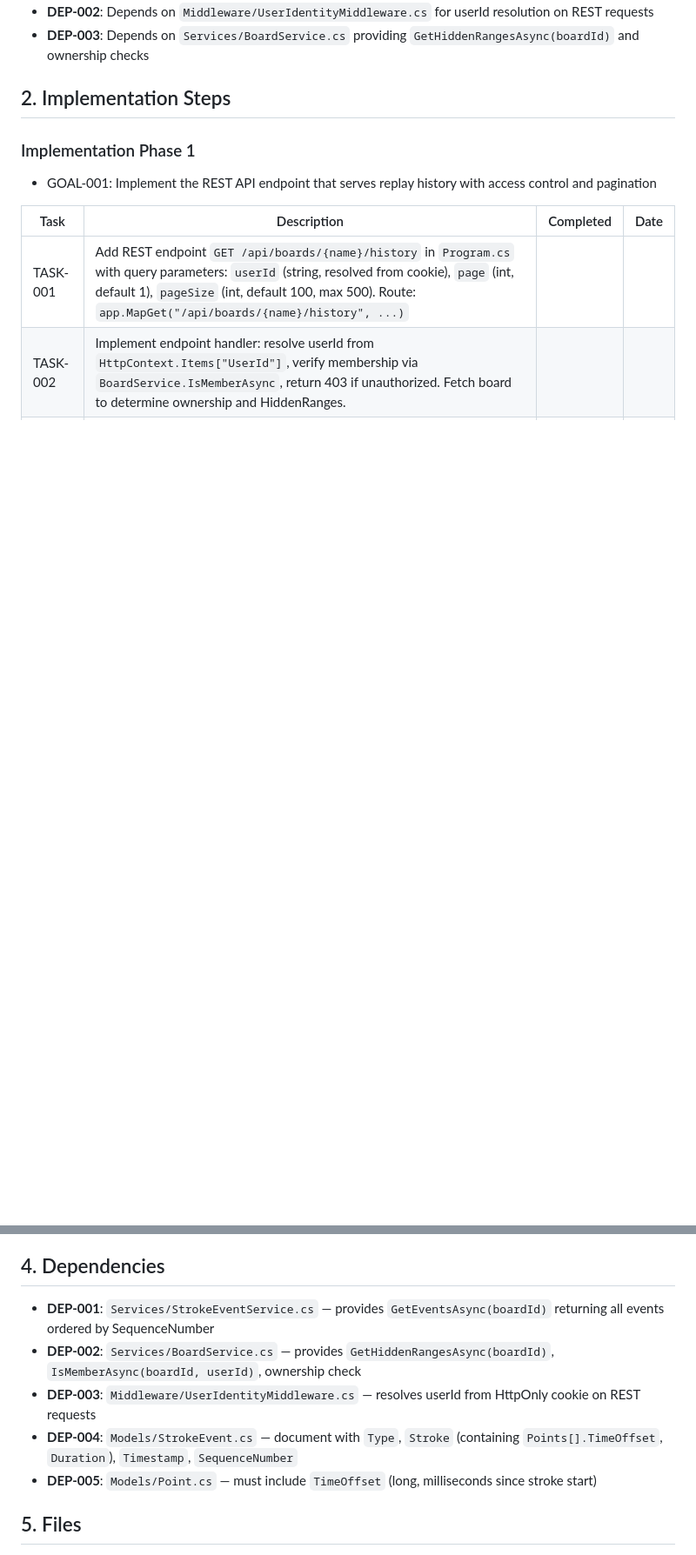
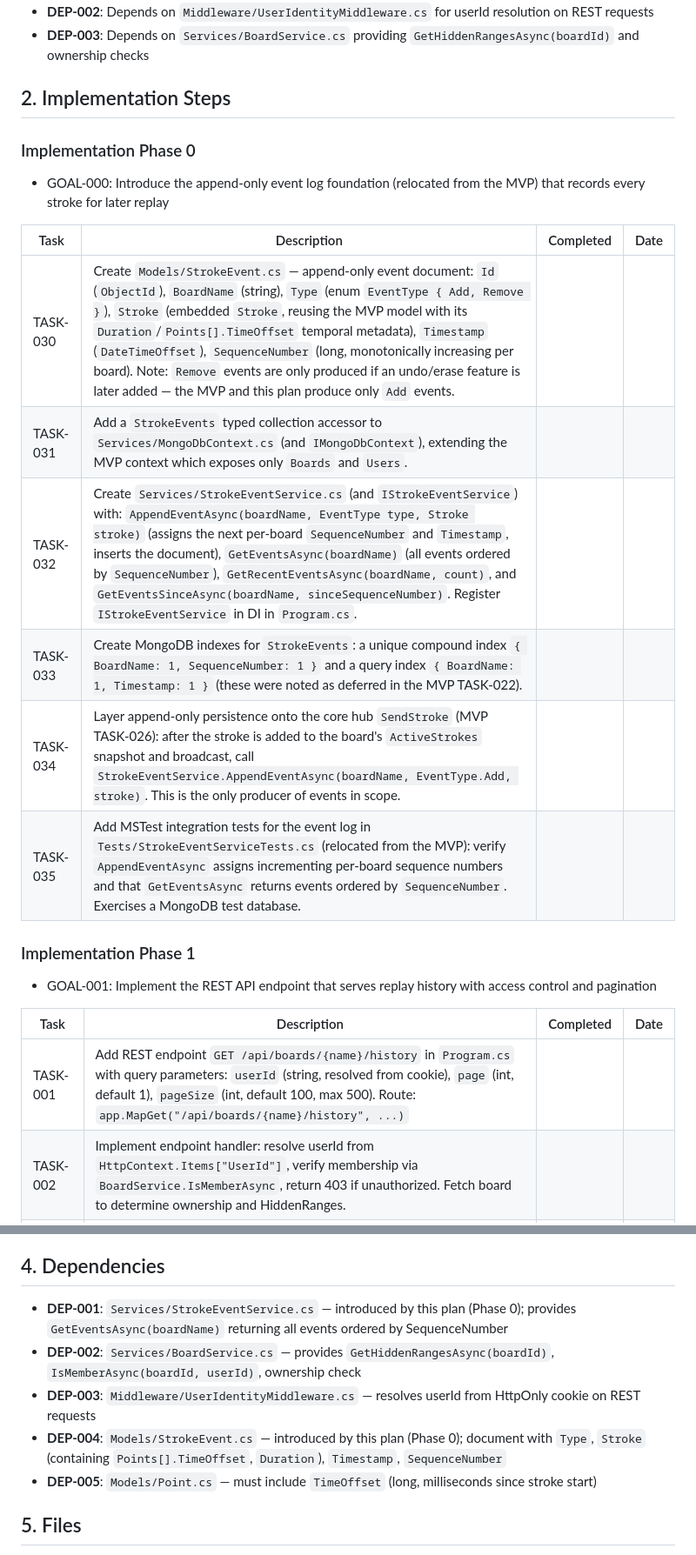
Before and after one commit to basilevs/canvas, a Markdown page: plan/feature-replay-history-1.md, 2 parts joined by grey strips. Shown at 87% size. Rendered like a GitHub page; blank space fills up the shorter version.

```diff
--- a/plan/feature-replay-history-1.md
+++ b/plan/feature-replay-history-1.md
@@ -31,6 +34,19 @@ Implement a video-like replay system that allows users to watch the board's draw
 - **DEP-003**: Depends on `Services/BoardService.cs` providing `GetHiddenRangesAsync(boardId)` and ownership checks
 
 ## 2. Implementation Steps
+
+### Implementation Phase 0
+
+- GOAL-000: Introduce the append-only event log foundation (relocated from the MVP) that records every stroke for later replay
+
+| Task | Description | Completed | Date |
+|------|-------------|-----------|------|
+| TASK-030 | Create `Models/StrokeEvent.cs` — append-only event document: `Id` (`ObjectId`), `BoardName` (string), `Type` (enum `EventType { Add, Remove }`), `Stroke` (embedded `Stroke`, reusing the MVP model with its `Duration`/`Points[].TimeOffset` temporal metadata), `Timestamp` (`DateTimeOffset`), `SequenceNumber` (long, monotonically increasing per board). Note: `Remove` events are only produced if an undo/erase feature is later added — the MVP and this plan produce only `Add` events. | | |
+| TASK-031 | Add a `StrokeEvents` typed collection accessor to `Services/MongoDbContext.cs` (and `IMongoDbContext`), extending the MVP context which exposes only `Boards` and `Users`. | | |
+| TASK-032 | Create `Services/StrokeEventService.cs` (and `IStrokeEventService`) with: `AppendEventAsync(boardName, EventType type, Stroke stroke)` (assigns the next per-board `SequenceNumber` and `Timestamp`, inserts the document), `GetEventsAsync(boardName)` (all events ordered by `SequenceNumber`), `GetRecentEventsAsync(boardName, count)`, and `GetEventsSinceAsync(boardName, sinceSequenceNumber)`. Register `IStrokeEventService` in DI in `Program.cs`. | | |
+| TASK-033 | Create MongoDB indexes for `StrokeEvents`: a unique compound index `{ BoardName: 1, SequenceNumber: 1 }` and a query index `{ BoardName: 1, Timestamp: 1 }` (these were noted as deferred in the MVP TASK-022). | | |
+| TASK-034 | Layer append-only persistence onto the core hub `SendStroke` (MVP TASK-026): after the stroke is added to the board's `ActiveStrokes` snapshot and broadcast, call `StrokeEventService.AppendEventAsync(boardName, EventType.Add, stroke)`. This is the only producer of events in scope. | | |
+| TASK-035 | Add MSTest integration tests for the event log in `Tests/StrokeEventServiceTests.cs` (relocated from the MVP): verify `AppendEventAsync` assigns incrementing per-board sequence numbers and that `GetEventsAsync` returns events ordered by `SequenceNumber`. Exercises a MongoDB test database. | | |
 
 ### Implementation Phase 1
 
@@ -98,10 +114,10 @@ Implement a video-like replay system that allows users to watch the board's draw
 
 ## 4. Dependencies
 
-- **DEP-001**: `Services/StrokeEventService.cs` — provides `GetEventsAsync(boardId)` returning all events ordered by SequenceNumber
+- **DEP-001**: `Services/StrokeEventService.cs` — introduced by this plan (Phase 0); provides `GetEventsAsync(boardName)` returning all events ordered by SequenceNumber
 - **DEP-002**: `Services/BoardService.cs` — provides `GetHiddenRangesAsync(boardId)`, `IsMemberAsync(boardId, userId)`, ownership check
 - **DEP-003**: `Middleware/UserIdentityMiddleware.cs` — resolves userId from HttpOnly cookie on REST requests
-- **DEP-004**: `Models/StrokeEvent.cs` — document with `Type`, `Stroke` (containing `Points[].TimeOffset`, `Duration`), `Timestamp`, `SequenceNumber`
+- **DEP-004**: `Models/StrokeEvent.cs` — introduced by this plan (Phase 0); document with `Type`, `Stroke` (containing `Points[].TimeOffset`, `Duration`), `Timestamp`, `SequenceNumber`
 - **DEP-005**: `Models/Point.cs` — must include `TimeOffset` (long, milliseconds since stroke start)
 
 ## 5. Files
```
Also changed, not shown: other parts of plan/feature-replay-history-1.md (+5 -2 lines), plan/feature-board-administration-1.md (+6 -7 lines), plan/feature-collaborative-whiteboard-1.md (+22 -31 lines).
